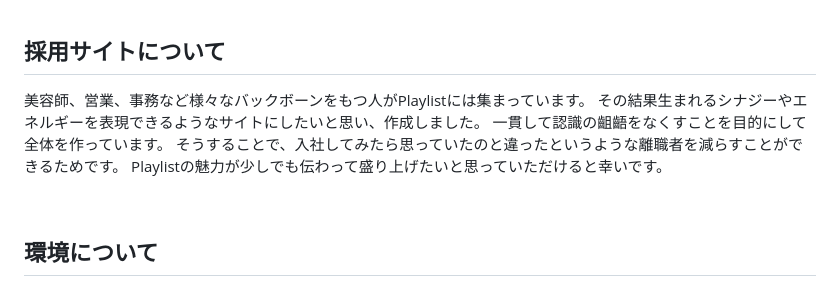
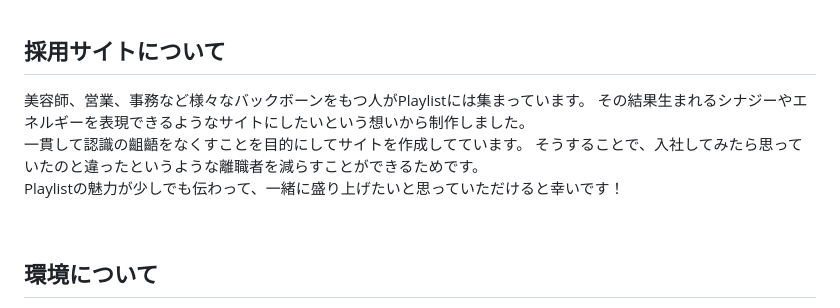
Before and after one commit to KeisukeHoshino/PlaylistLP, a Markdown page: README.md, the part around one of its changes. Drawn GitHub-style.

```diff
--- a/README.md
+++ b/README.md
@@ -12,10 +12,12 @@ https://recruit.playlist.co.jp/
 
 ## 採用サイトについて
 美容師、営業、事務など様々なバックボーンをもつ人がPlaylistには集まっています。
-その結果生まれるシナジーやエネルギーを表現できるようなサイトにしたいと思い、作成しました。
-一貫して認識の齟齬をなくすことを目的にして全体を作っています。
+その結果生まれるシナジーやエネルギーを表現できるようなサイトにしたいという想いから制作しました。
+<br />
+一貫して認識の齟齬をなくすことを目的にしてサイトを作成してています。
 そうすることで、入社してみたら思っていたのと違ったというような離職者を減らすことができるためです。
-Playlistの魅力が少しでも伝わって盛り上げたいと思っていただけると幸いです。
+<br />
+Playlistの魅力が少しでも伝わって、一緒に盛り上げたいと思っていただけると幸いです！
 
 <br />
 
```
Also changed, not shown: other parts of README.md (+12 -7 lines).
